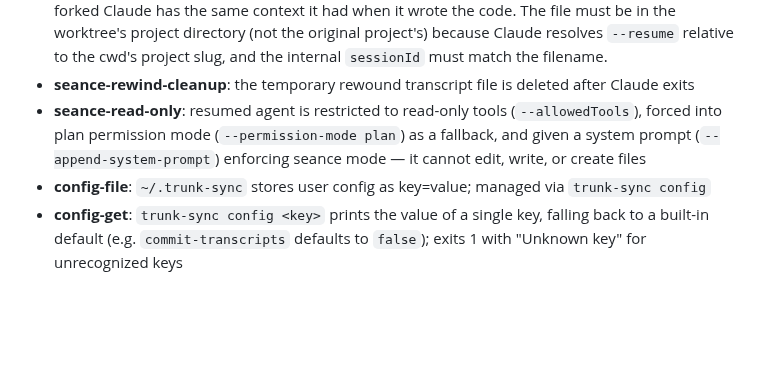
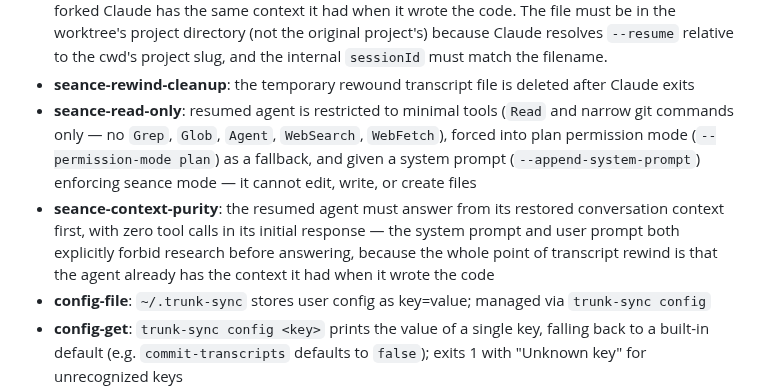
Before and after one commit to elimydlarz/claude-code-plugins, a Markdown page: trunk-sync/CLAUDE.md, the part around the change. Rendered like a GitHub page; blank space fills up the shorter version.

Commit message:
auto(099a8943): The issue I'm having is that the seanced agent immediately goes doing it
File: trunk-sync/CLAUDE.md
Session: 099a8943-0df3-43df-8b17-9d32d4bc2017

```diff
--- a/trunk-sync/CLAUDE.md
+++ b/trunk-sync/CLAUDE.md
@@ -71,7 +71,8 @@ test/local-cleanup.sh         — manual test teardown
 - **seance-origline**: `blame()` returns the original line number in the blamed commit (from porcelain output); the seance prompt uses this original line number and includes the actual code content from the current file, so the agent can identify the correct line even if line numbers shift between the blamed commit and HEAD
 - **seance-rewind**: default mode truncates the session transcript to the blamed commit's timestamp, writes it as a new session file in the worktree's project directory (`~/.claude/projects/<worktree-slug>/`), rewrites `sessionId` and `cwd` fields inside the JSONL entries to match the new session ID and worktree path, and resumes from that point — so the forked Claude has the same context it had when it wrote the code. The file must be in the worktree's project directory (not the original project's) because Claude resolves `--resume` relative to the cwd's project slug, and the internal `sessionId` must match the filename.
 - **seance-rewind-cleanup**: the temporary rewound transcript file is deleted after Claude exits
-- **seance-read-only**: resumed agent is restricted to read-only tools (`--allowedTools`), forced into plan permission mode (`--permission-mode plan`) as a fallback, and given a system prompt (`--append-system-prompt`) enforcing seance mode — it cannot edit, write, or create files
+- **seance-read-only**: resumed agent is restricted to minimal tools (`Read` and narrow git commands only — no `Grep`, `Glob`, `Agent`, `WebSearch`, `WebFetch`), forced into plan permission mode (`--permission-mode plan`) as a fallback, and given a system prompt (`--append-system-prompt`) enforcing seance mode — it cannot edit, write, or create files
+- **seance-context-purity**: the resumed agent must answer from its restored conversation context first, with zero tool calls in its initial response — the system prompt and user prompt both explicitly forbid research before answering, because the whole point of transcript rewind is that the agent already has the context it had when it wrote the code
 - **config-file**: `~/.trunk-sync` stores user config as key=value; managed via `trunk-sync config`
 - **config-get**: `trunk-sync config <key>` prints the value of a single key, falling back to a built-in default (e.g. `commit-transcripts` defaults to `false`); exits 1 with "Unknown key" for unrecognized keys
 - **transcript-snapshot**: when `commit-transcripts=true`, hook copies transcript to `.transcripts/` and amends the code commit to include it
```
